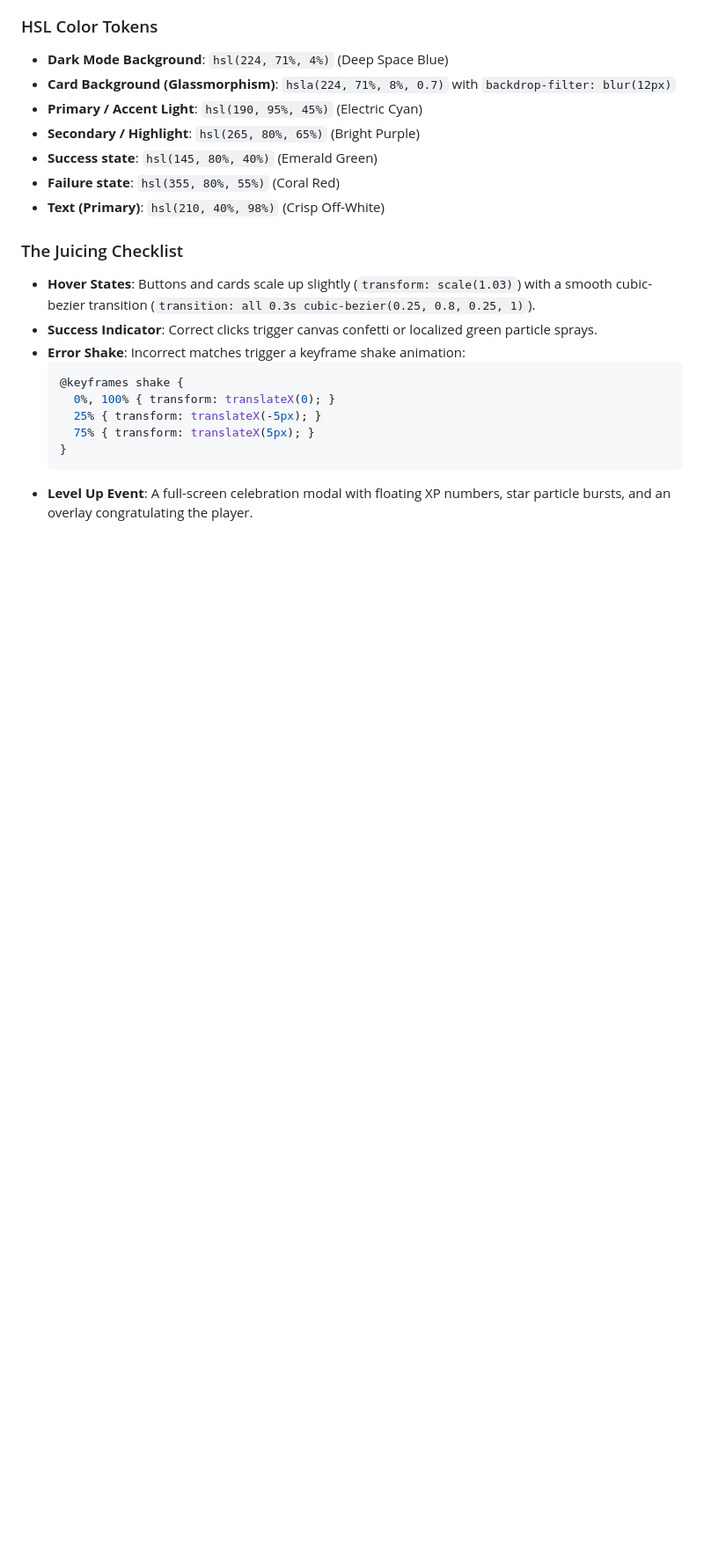
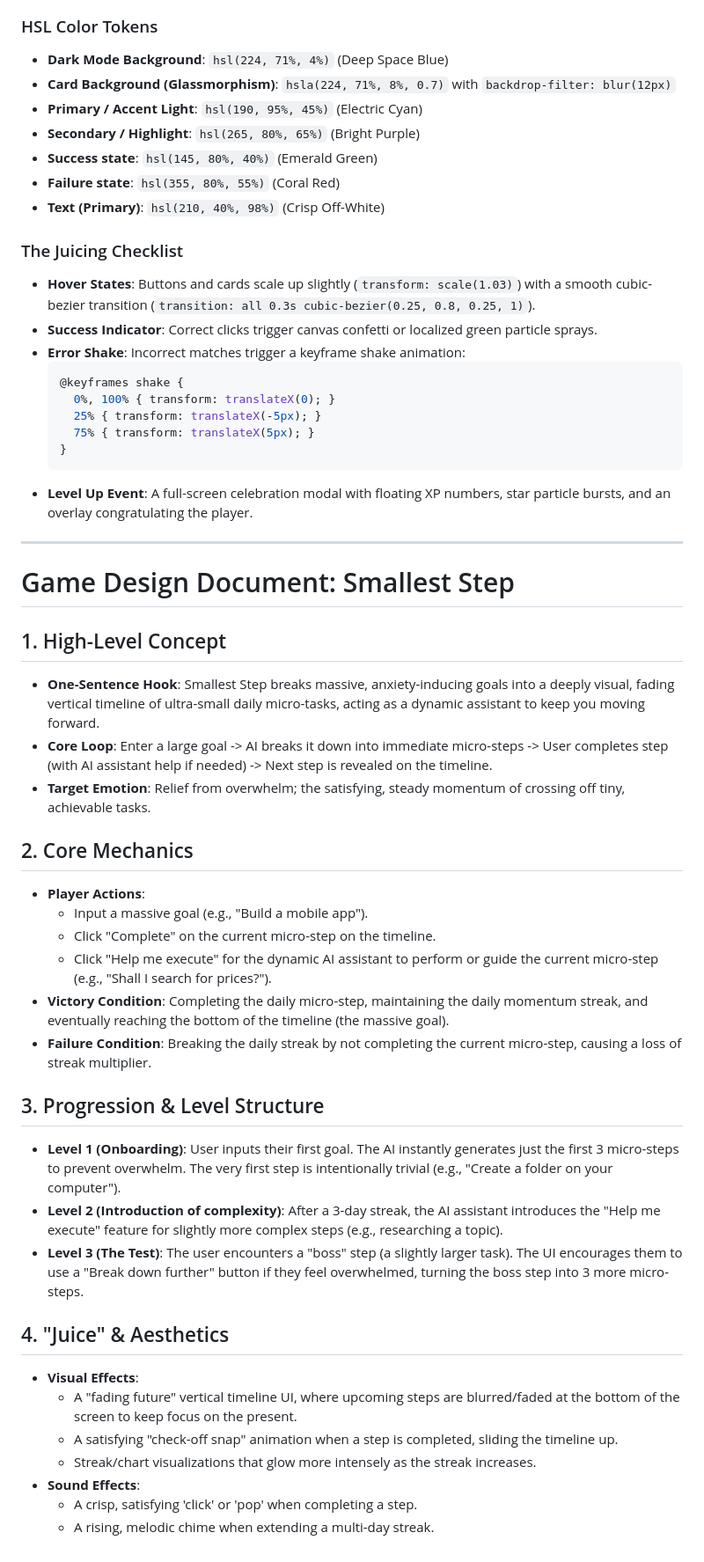
Before and after one commit to Brad-is-Love/experimental, a Markdown page: agent_memory/game_design.md, the part around the change. Shown at 88% size. Rendered like a GitHub page; blank space fills up the shorter version.

Commit message:
Docs: Add Smallest Step GDD and update journal for Phase 3 completion
- Created the Game Design Document for the "Smallest Step" concept and appended it to `agent_memory/game_design.md`.
- Specified the core loop, progression mechanics, and aesthetics for breaking down massive goals into actionable micro-steps.
- Updated `agent_memory/journal.md` to reflect the completion of Phase 3 and provided instructions for the next agent to start Phase 4 (UX Specification).

Co-authored-by: Brad-is-Love <86394041+Brad-is-Love@users.noreply.github.com>

````diff
--- a/agent_memory/game_design.md
+++ b/agent_memory/game_design.md
@@ -128,3 +128,34 @@ To make interactions feel premium and highly responsive, the app employs micro-a
     }
     ```
 *   **Level Up Event**: A full-screen celebration modal with floating XP numbers, star particle bursts, and an overlay congratulating the player.
+
+---
+
+# Game Design Document: Smallest Step
+
+## 1. High-Level Concept
+- **One-Sentence Hook**: Smallest Step breaks massive, anxiety-inducing goals into a deeply visual, fading vertical timeline of ultra-small daily micro-tasks, acting as a dynamic assistant to keep you moving forward.
+- **Core Loop**: Enter a large goal -> AI breaks it down into immediate micro-steps -> User completes step (with AI assistant help if needed) -> Next step is revealed on the timeline.
+- **Target Emotion**: Relief from overwhelm; the satisfying, steady momentum of crossing off tiny, achievable tasks.
+
+## 2. Core Mechanics
+- **Player Actions**:
+  - Input a massive goal (e.g., "Build a mobile app").
+  - Click "Complete" on the current micro-step on the timeline.
+  - Click "Help me execute" for the dynamic AI assistant to perform or guide the current micro-step (e.g., "Shall I search for prices?").
+- **Victory Condition**: Completing the daily micro-step, maintaining the daily momentum streak, and eventually reaching the bottom of the timeline (the massive goal).
+- **Failure Condition**: Breaking the daily streak by not completing the current micro-step, causing a loss of streak multiplier.
+
+## 3. Progression & Level Structure
+- **Level 1 (Onboarding)**: User inputs their first goal. The AI instantly generates just the first 3 micro-steps to prevent overwhelm. The very first step is intentionally trivial (e.g., "Create a folder on your computer").
+- **Level 2 (Introduction of complexity)**: After a 3-day streak, the AI assistant introduces the "Help me execute" feature for slightly more complex steps (e.g., researching a topic).
+- **Level 3 (The Test)**: The user encounters a "boss" step (a slightly larger task). The UI encourages them to use a "Break down further" button if they feel overwhelmed, turning the boss step into 3 more micro-steps.
+
+## 4. "Juice" & Aesthetics
+- **Visual Effects**:
+  - A "fading future" vertical timeline UI, where upcoming steps are blurred/faded at the bottom of the screen to keep focus on the present.
+  - A satisfying "check-off snap" animation when a step is completed, sliding the timeline up.
+  - Streak/chart visualizations that glow more intensely as the streak increases.
+- **Sound Effects**:
+  - A crisp, satisfying 'click' or 'pop' when completing a step.
+  - A rising, melodic chime when extending a multi-day streak.
````
Also changed, not shown: agent_memory/journal.md (+11 -0 lines).
